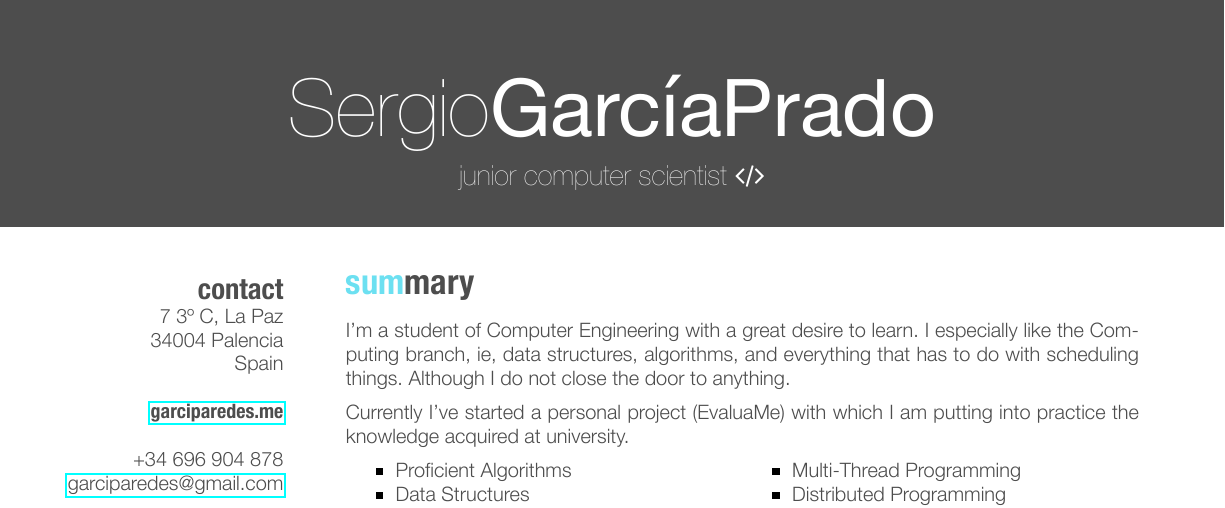
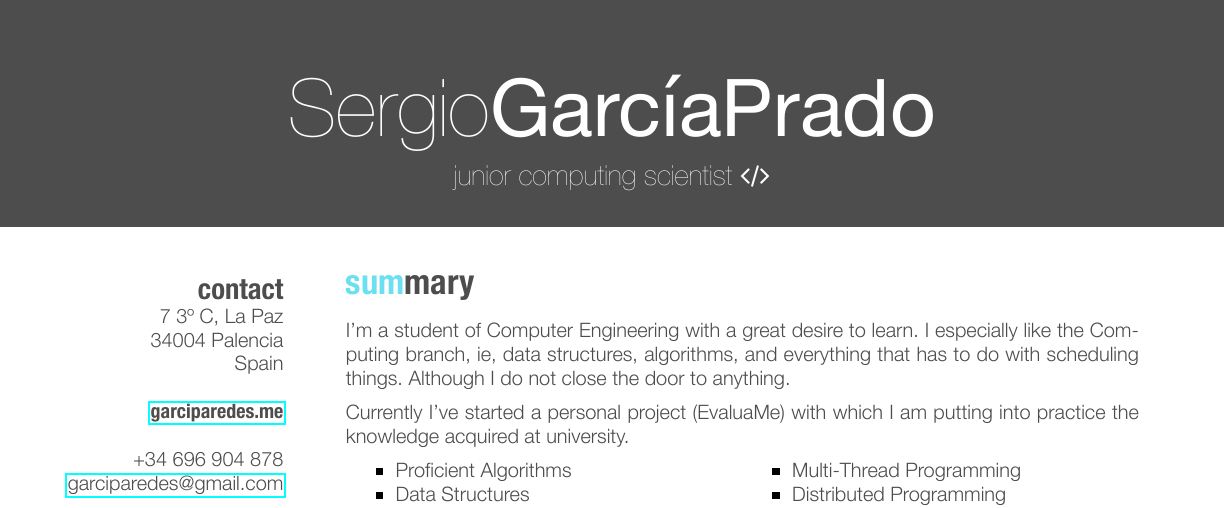
Before and after one commit to garciparedes/curriculum-vitae, a LaTeX CV (cv-sergio-garciaprado.tex): part of the page, cut so that both start at the same text. The pictures show the PDF file cv-sergio-garciaprado.pdf that the author committed with the source.

Commit message:
Fixed Bug

```diff
--- a/cv-sergio-garciaprado.tex
+++ b/cv-sergio-garciaprado.tex
@@ -32,7 +32,7 @@
 
 \begin{document}
 
-\header{Sergio}{GarcíaPrado}{junior computer scientist \faCode} % Your name and current job title/field
+\header{Sergio}{GarcíaPrado}{junior computing scientist \faCode} % Your name and current job title/field
 
 %----------------------------------------------------------------------------------------
 %	SIDEBAR SECTION
```
Also changed, not shown: cv-sergio-garciaprado.pdf.
